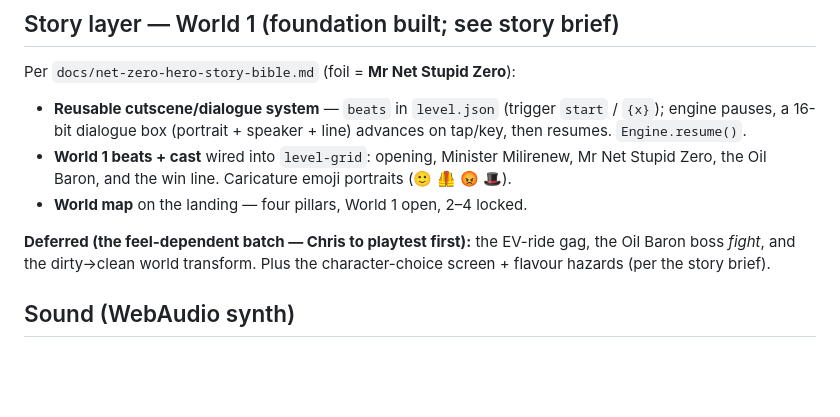
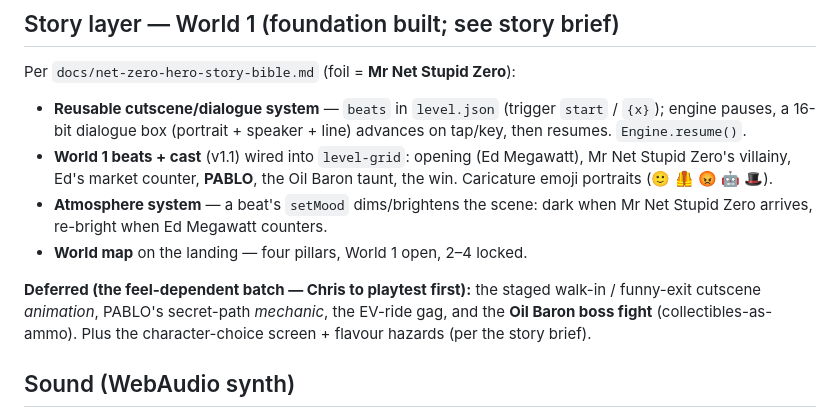
Before and after one commit to chrisscott06/nza-onboarding-game, a Markdown page: status.md, the part around the change. Rendered like a GitHub page; blank space fills up the shorter version.

Commit message:
status.md: Ed Megawatt + PABLO + atmosphere; update deferred batch
Co-Authored-By: Claude Opus 4.8 <noreply@anthropic.com>

```diff
--- a/status.md
+++ b/status.md
@@ -218,13 +218,16 @@ Per `docs/net-zero-hero-story-bible.md` (foil = **Mr Net Stupid Zero**):
 - **Reusable cutscene/dialogue system** — `beats` in `level.json` (trigger
   `start` / `{x}`); engine pauses, a 16-bit dialogue box (portrait + speaker +
   line) advances on tap/key, then resumes. `Engine.resume()`.
-- **World 1 beats + cast** wired into `level-grid`: opening, Minister Milirenew,
-  Mr Net Stupid Zero, the Oil Baron, and the win line. Caricature emoji
-  portraits (🙂 🦺 😡 🎩).
+- **World 1 beats + cast** (v1.1) wired into `level-grid`: opening (Ed Megawatt),
+  Mr Net Stupid Zero's villainy, Ed's market counter, **PABLO**, the Oil Baron
+  taunt, the win. Caricature emoji portraits (🙂 🦺 😡 🤖 🎩).
+- **Atmosphere system** — a beat's `setMood` dims/brightens the scene: dark when
+  Mr Net Stupid Zero arrives, re-bright when Ed Megawatt counters.
 - **World map** on the landing — four pillars, World 1 open, 2–4 locked.
 
-**Deferred (the feel-dependent batch — Chris to playtest first):** the EV-ride
-gag, the Oil Baron boss *fight*, and the dirty→clean world transform. Plus the
+**Deferred (the feel-dependent batch — Chris to playtest first):** the staged
+walk-in / funny-exit cutscene *animation*, PABLO's secret-path *mechanic*, the
+EV-ride gag, and the **Oil Baron boss fight** (collectibles-as-ammo). Plus the
 character-choice screen + flavour hazards (per the story brief).
 
 ## Sound (WebAudio synth)
```
